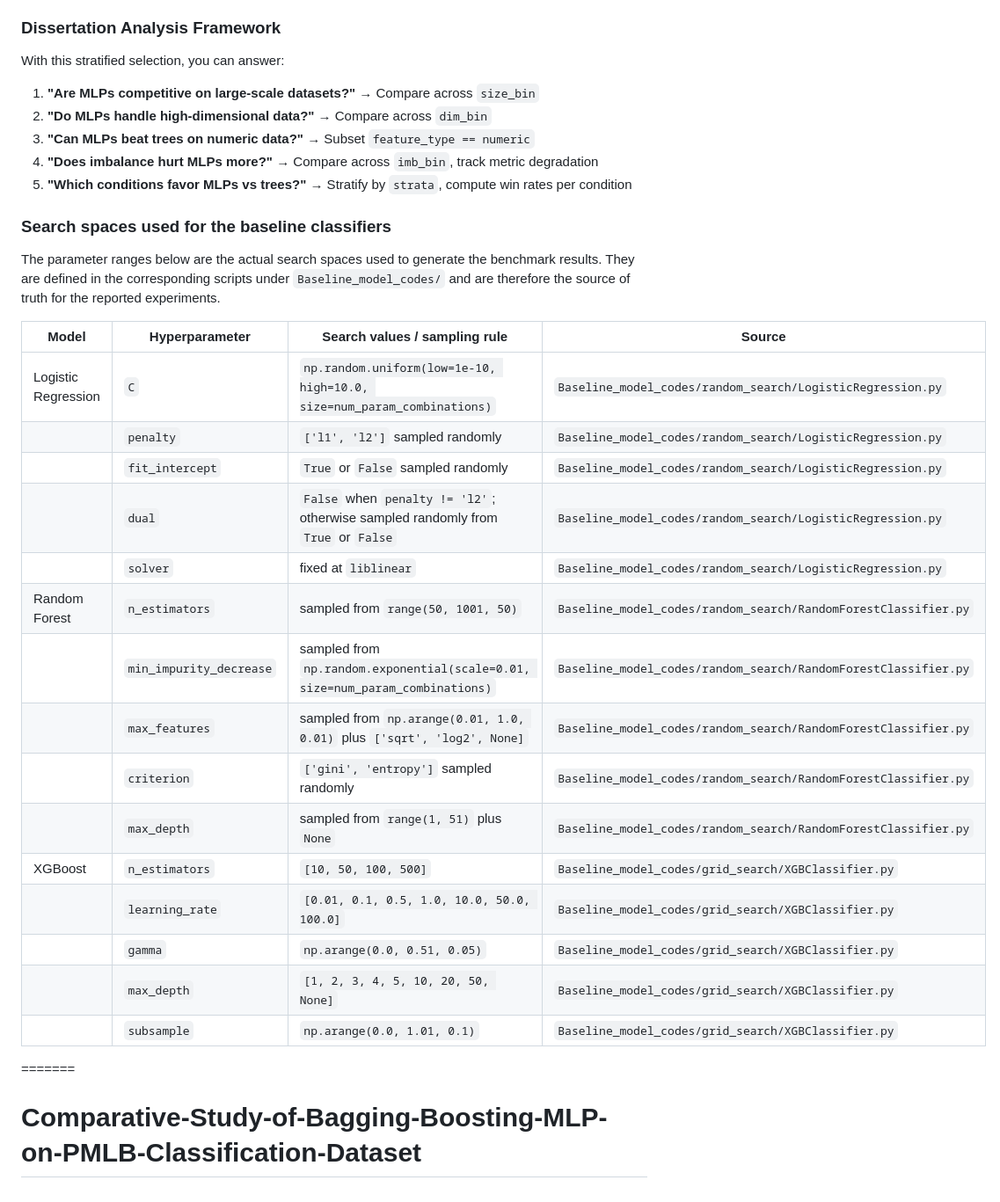
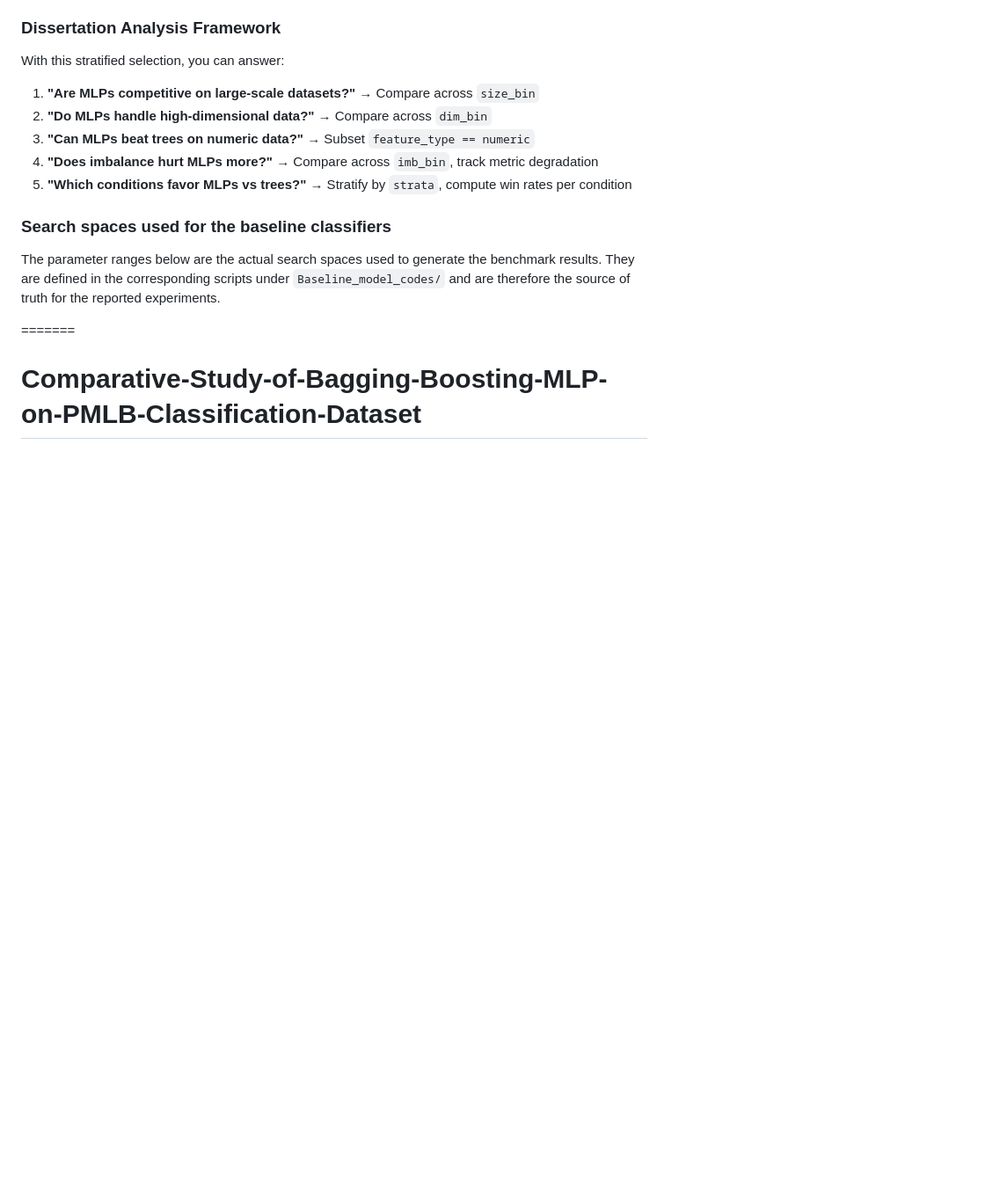
Before and after one commit to Eyong-Ebob/Comparative-Study-of-Bagging-Boosting-MLP-on-PMLB-Classification-Dataset, a Markdown page: README.md, the part around the change. Shown at 88% size. GitHub-like rendering; blank space fills up the shorter version.

```diff
--- a/README.md
+++ b/README.md
@@ -96,25 +96,6 @@ With this stratified selection, you can answer:
 
 The parameter ranges below are the actual search spaces used to generate the benchmark results. They are defined in the corresponding scripts under `Baseline_model_codes/` and are therefore the source of truth for the reported experiments.
 
-| Model | Hyperparameter | Search values / sampling rule | Source |
-|---|---|---|---|
-| Logistic Regression | `C` | `np.random.uniform(low=1e-10, high=10.0, size=num_param_combinations)` | `Baseline_model_codes/random_search/LogisticRegression.py` |
-|  | `penalty` | `['l1', 'l2']` sampled randomly | `Baseline_model_codes/random_search/LogisticRegression.py` |
-|  | `fit_intercept` | `True` or `False` sampled randomly | `Baseline_model_codes/random_search/LogisticRegression.py` |
-|  | `dual` | `False` when `penalty != 'l2'`; otherwise sampled randomly from `True` or `False` | `Baseline_model_codes/random_search/LogisticRegression.py` |
-|  | `solver` | fixed at `liblinear` | `Baseline_model_codes/random_search/LogisticRegression.py` |
-| Random Forest | `n_estimators` | sampled from `range(50, 1001, 50)` | `Baseline_model_codes/random_search/RandomForestClassifier.py` |
-|  | `min_impurity_decrease` | sampled from `np.random.exponential(scale=0.01, size=num_param_combinations)` | `Baseline_model_codes/random_search/RandomForestClassifier.py` |
-|  | `max_features` | sampled from `np.arange(0.01, 1.0, 0.01)` plus `['sqrt', 'log2', None]` | `Baseline_model_codes/random_search/RandomForestClassifier.py` |
-|  | `criterion` | `['gini', 'entropy']` sampled randomly | `Baseline_model_codes/random_search/RandomForestClassifier.py` |
-|  | `max_depth` | sampled from `range(1, 51)` plus `None` | `Baseline_model_codes/random_search/RandomForestClassifier.py` |
-| XGBoost | `n_estimators` | `[10, 50, 100, 500]` | `Baseline_model_codes/grid_search/XGBClassifier.py` |
-|  | `learning_rate` | `[0.01, 0.1, 0.5, 1.0, 10.0, 50.0, 100.0]` | `Baseline_model_codes/grid_search/XGBClassifier.py` |
-|  | `gamma` | `np.arange(0.0, 0.51, 0.05)` | `Baseline_model_codes/grid_search/XGBClassifier.py` |
-|  | `max_depth` | `[1, 2, 3, 4, 5, 10, 20, 50, None]` | `Baseline_model_codes/grid_search/XGBClassifier.py` |
-|  | `subsample` | `np.arange(0.0, 1.01, 0.1)` | `Baseline_model_codes/grid_search/XGBClassifier.py` |
-
-
 
 
 =======
```
